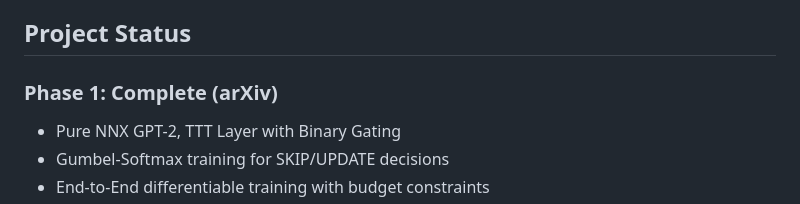
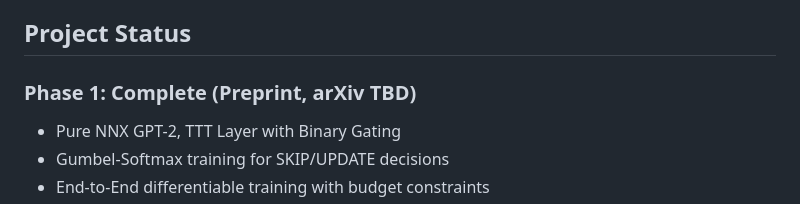
Before and after one commit to deveworld/ponderTTT, a Markdown page: README.md, the part around the change. Rendered like a GitHub page.

Commit message:
Update project status phase description in README

```diff
--- a/README.md
+++ b/README.md
@@ -85,7 +85,7 @@ Models are saved using [Orbax](https://github.com/google/orbax). Checkpoints cap
 
 ## Project Status
 
-### Phase 1: Complete (arXiv)
+### Phase 1: Complete (Preprint, arXiv TBD)
 - Pure NNX GPT-2, TTT Layer with Binary Gating
 - Gumbel-Softmax training for SKIP/UPDATE decisions
 - End-to-End differentiable training with budget constraints
```
